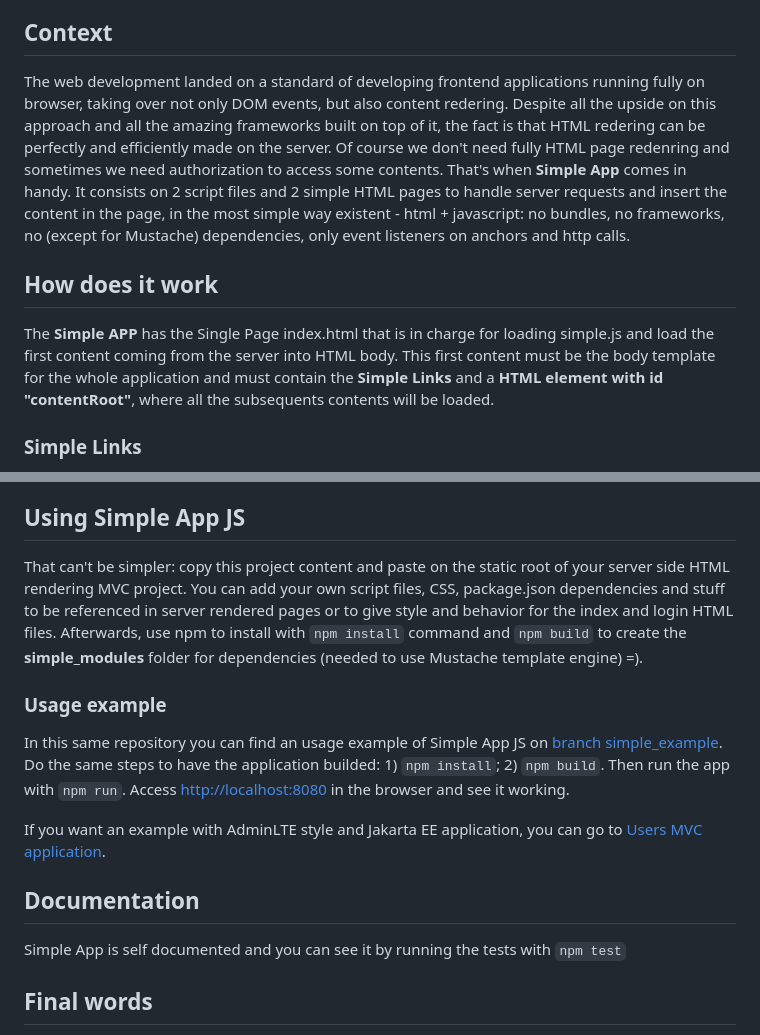
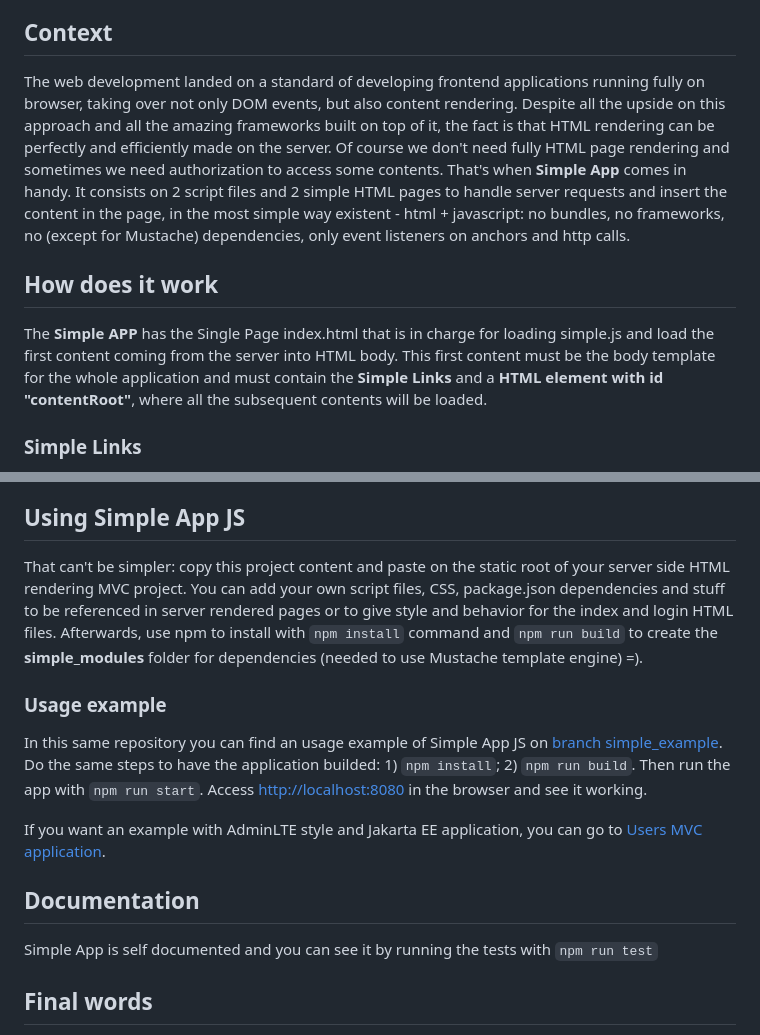
Before and after one commit to drigomedeiros/simpleappjs, a Markdown page: README.md, 2 parts joined by grey strips. GitHub-like rendering.

Commit message:
adds minor adjustments on README file

```diff
--- a/README.md
+++ b/README.md
@@ -4,11 +4,11 @@ Welcome to Simple App JS, all and only Javascript you need in order to build a S
 
 ## Context
 
-The web development landed on a standard of developing frontend applications running fully on browser, taking over not only DOM events, but also content redering. Despite all the upside on this approach and all the amazing frameworks built on top of it, the fact is that HTML redering can be perfectly and efficiently made on the server. Of course we don't need fully HTML page redenring and sometimes we need authorization to access some contents. That's when **Simple App** comes in handy. It consists on 2 script files and 2 simple HTML pages to handle server requests and insert the content in the page, in the most simple way existent - html + javascript: no bundles, no frameworks, no (except for Mustache) dependencies, only event listeners on anchors and http calls.
+The web development landed on a standard of developing frontend applications running fully on browser, taking over not only DOM events, but also content rendering. Despite all the upside on this approach and all the amazing frameworks built on top of it, the fact is that HTML rendering can be perfectly and efficiently made on the server. Of course we don't need fully HTML page rendering and sometimes we need authorization to access some contents. That's when **Simple App** comes in handy. It consists on 2 script files and 2 simple HTML pages to handle server requests and insert the content in the page, in the most simple way existent - html + javascript: no bundles, no frameworks, no (except for Mustache) dependencies, only event listeners on anchors and http calls.
 
 ## How does it work
 
-The **Simple APP** has the Single Page index.html that is in charge for loading simple.js and load the first content coming from the server into HTML body. This first content must be the body template for the whole application and must contain the **Simple Links** and a **HTML element with id "contentRoot"**, where all the subsequents contents will be loaded.
+The **Simple APP** has the Single Page index.html that is in charge for loading simple.js and load the first content coming from the server into HTML body. This first content must be the body template for the whole application and must contain the **Simple Links** and a **HTML element with id "contentRoot"**, where all the subsequent contents will be loaded.
 
 ### Simple Links
 
@@ -28,17 +28,17 @@ This way of doing it prevent all browser navigation to protected contents since
 
 ## Using Simple App JS
 
-That can't be simpler: copy this project content and paste on the static root of your server side HTML rendering MVC project. You can add your own script files, CSS, package.json dependencies and stuff to be referenced in server rendered pages or to give style and behavior for the index and login HTML files. Afterwards, use npm to install with `npm install` command and `npm build` to create the **simple_modules** folder for dependencies (needed to use Mustache template engine) =).
+That can't be simpler: copy this project content and paste on the static root of your server side HTML rendering MVC project. You can add your own script files, CSS, package.json dependencies and stuff to be referenced in server rendered pages or to give style and behavior for the index and login HTML files. Afterwards, use npm to install with `npm install` command and `npm run build` to create the **simple_modules** folder for dependencies (needed to use Mustache template engine) =).
 
 ### Usage example
 
-In this same repository you can find an usage example of Simple App JS on [branch simple_example]("https://github.com/drigomedeiros/simpleappjs/tree/simple_example"). Do the same steps to have the application builded: 1) `npm install`; 2) `npm build`. Then run the app with `npm run`. Access [http://localhost:8080](http://localhost:8080) in the browser and see it working.
+In this same repository you can find an usage example of Simple App JS on [branch simple_example]("https://github.com/drigomedeiros/simpleappjs/tree/simple_example"). Do the same steps to have the application builded: 1) `npm install`; 2) `npm run build`. Then run the app with `npm run start`. Access [http://localhost:8080](http://localhost:8080) in the browser and see it working.
 
 If you want an example with AdminLTE style and Jakarta EE application, you can go to [Users MVC application]("https://github.com/drigomedeiros/users-mvc").
 
 ## Documentation
 
-Simple App is self documented and you can see it by running the tests with `npm test`
+Simple App is self documented and you can see it by running the tests with `npm run test`
 
 ## Final words
 
```
